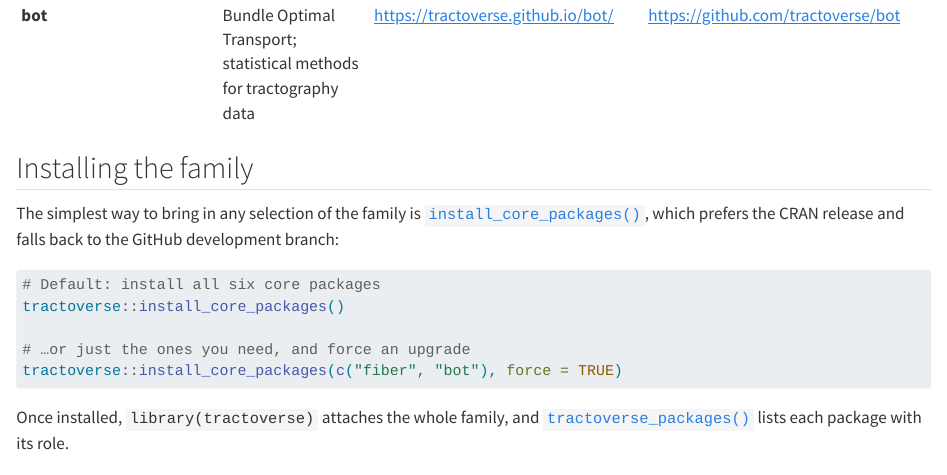
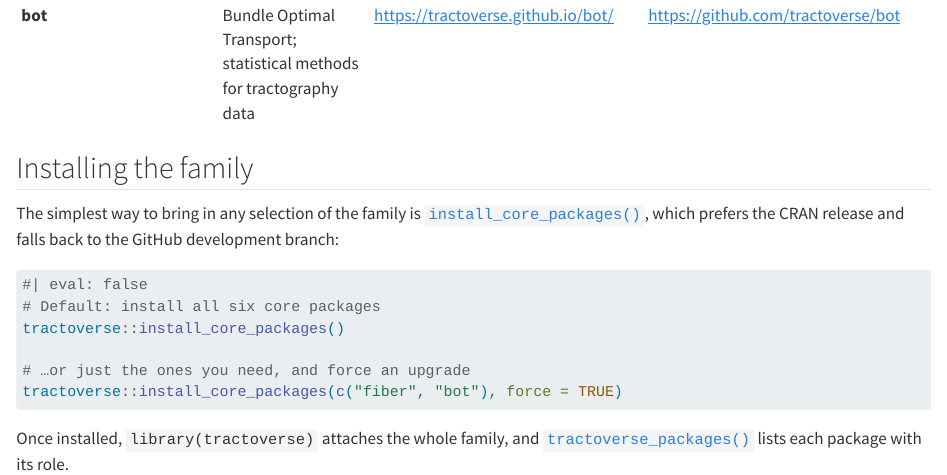
Before and after one commit to tractoverse/tractoverse, a Quarto document (vignettes/packages.qmd): the page in a window 1100 px wide, from 700 px down. Rendered offline with R 4.5, knitr and Pandoc in place of Quarto, with nearby package versions.

Commit message:
Render the Packages article as a Quarto vignette for the site build
The Packages article is a .qmd that pkgdown renders with the quarto R
package, so:

- Add quarto to Suggests and Config/Needs/website so the pkgdown CI job
  installs it, and add a quarto-dev/quarto-actions/setup step to provide
  the CLI.
- R CMD check does not build .qmd vignettes across its platform/version
  matrix, so Rbuildignore 'vignettes/': the article is excluded from the
  source tarball (leaving the check as clean as before) while pkgdown,
  which reads the git tree, still renders it for the site.
- Mark the install-snippet chunk eval: false so the site build does not
  actually install/upgrade packages while rendering.

```diff
--- a/.github/workflows/pkgdown.yaml
+++ b/.github/workflows/pkgdown.yaml
@@ -34,6 +34,8 @@
           extra-packages: any::pkgdown, local::.
           needs: website
 
+      - uses: quarto-dev/quarto-actions/setup@v2
+
       - name: Build site
         run: pkgdown::build_site_github_pages(new_process = FALSE, install = FALSE)
         shell: Rscript {0}
--- a/vignettes/packages.qmd
+++ b/vignettes/packages.qmd
@@ -3,9 +3,11 @@
 description: >
   An overview of the six tractoverse core packages, each with a link to its
   own website.
+editor_options:
+  chunk_output_type: console
 vignette: >
   %\VignetteIndexEntry{The core packages}
-  %\VignetteEngine{knitr::rmarkdown}
+  %\VignetteEngine{knitr::quarto}
   %\VignetteEncoding{UTF-8}
 ---
 
```
Also changed, not shown: vignettes/packages.qmd (1 more changed lines), 2 other files.
